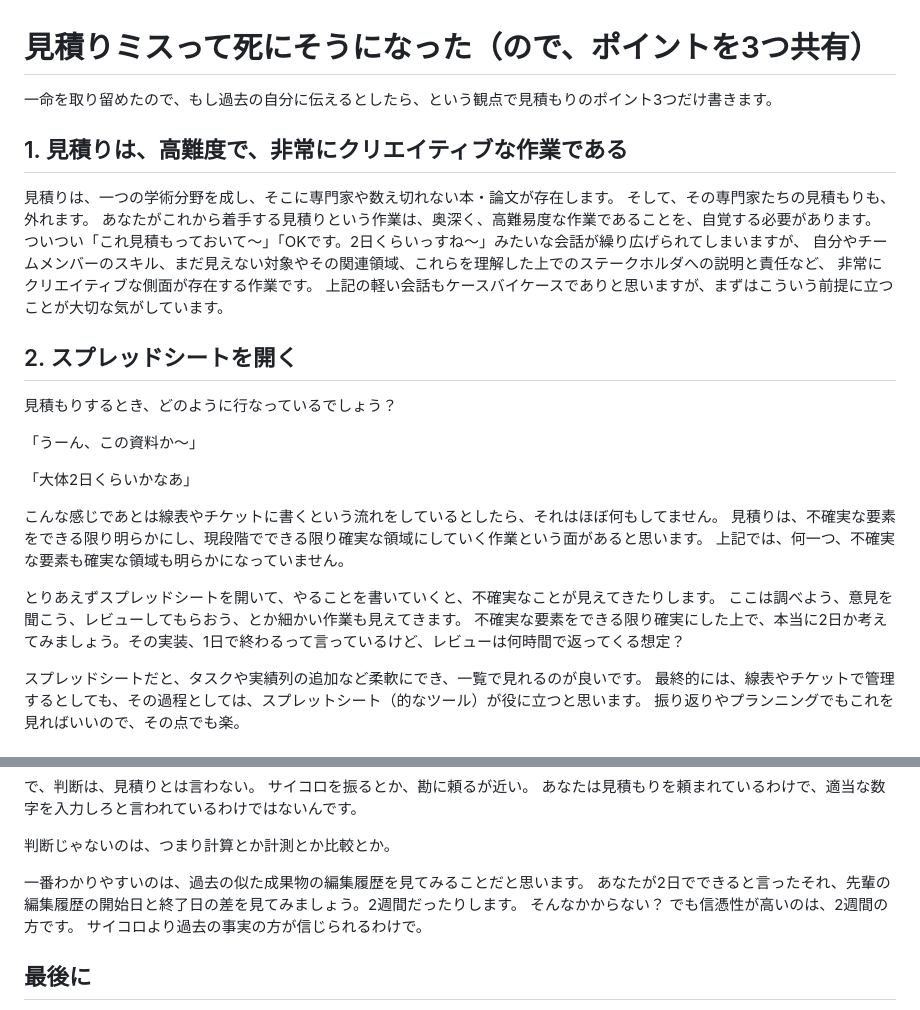
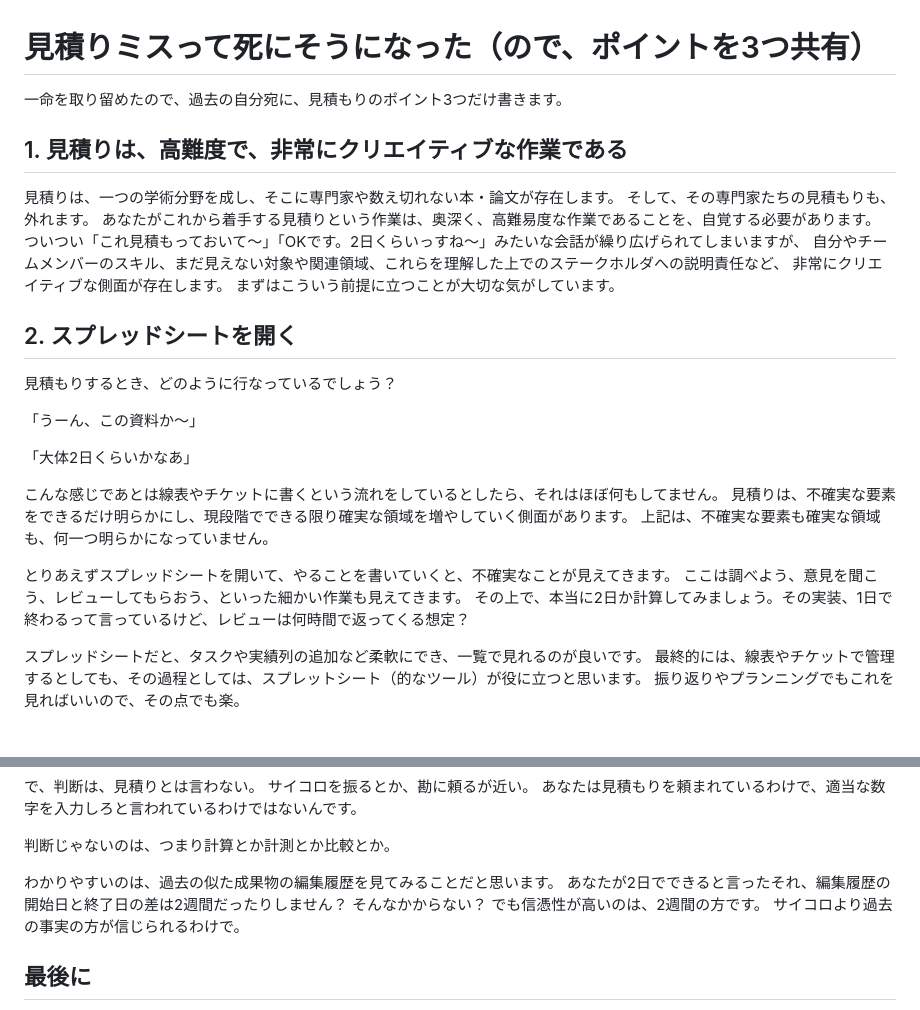
Before and after one commit to shirakurak/pipe, a Markdown page: 10_essay/見積りミスって死にそうになったので、ポイントを3つ共有.md, 2 parts joined by grey strips. Rendered like a GitHub page.

```diff
--- a/10_essay/見積りミスって死にそうになったので、ポイントを3つ共有.md
+++ b/10_essay/見積りミスって死にそうになったので、ポイントを3つ共有.md
@@ -1,6 +1,6 @@
 # 見積りミスって死にそうになった（ので、ポイントを3つ共有）
 
-一命を取り留めたので、もし過去の自分に伝えるとしたら、という観点で見積もりのポイント3つだけ書きます。
+一命を取り留めたので、過去の自分宛に、見積もりのポイント3つだけ書きます。
 
 ## 1. 見積りは、高難度で、非常にクリエイティブな作業である
 
@@ -8,9 +8,9 @@
 そして、その専門家たちの見積もりも、外れます。
 あなたがこれから着手する見積りという作業は、奥深く、高難易度な作業であることを、自覚する必要があります。
 ついつい「これ見積もっておいて〜」「OKです。2日くらいっすね〜」みたいな会話が繰り広げられてしまいますが、
-自分やチームメンバーのスキル、まだ見えない対象やその関連領域、これらを理解した上でのステークホルダへの説明と責任など、
-非常にクリエイティブな側面が存在する作業です。
-上記の軽い会話もケースバイケースでありと思いますが、まずはこういう前提に立つことが大切な気がしています。
+自分やチームメンバーのスキル、まだ見えない対象や関連領域、これらを理解した上でのステークホルダへの説明責任など、
+非常にクリエイティブな側面が存在します。
+まずはこういう前提に立つことが大切な気がしています。
 
 ## 2. スプレッドシートを開く
 
@@ -21,12 +21,12 @@
 「大体2日くらいかなあ」
 
 こんな感じであとは線表やチケットに書くという流れをしているとしたら、それはほぼ何もしてません。
-見積りは、不確実な要素をできる限り明らかにし、現段階でできる限り確実な領域にしていく作業という面があると思います。
-上記では、何一つ、不確実な要素も確実な領域も明らかになっていません。
+見積りは、不確実な要素をできるだけ明らかにし、現段階でできる限り確実な領域を増やしていく側面があります。
+上記は、不確実な要素も確実な領域も、何一つ明らかになっていません。
 
-とりあえずスプレッドシートを開いて、やることを書いていくと、不確実なことが見えてきたりします。
-ここは調べよう、意見を聞こう、レビューしてもらおう、とか細かい作業も見えてきます。
-不確実な要素をできる限り確実にした上で、本当に2日か考えてみましょう。その実装、1日で終わるって言っているけど、レビューは何時間で返ってくる想定？
+とりあえずスプレッドシートを開いて、やることを書いていくと、不確実なことが見えてきます。
+ここは調べよう、意見を聞こう、レビューしてもらおう、といった細かい作業も見えてきます。
+その上で、本当に2日か計算してみましょう。その実装、1日で終わるって言っているけど、レビューは何時間で返ってくる想定？
 
 スプレッドシートだと、タスクや実績列の追加など柔軟にでき、一覧で見れるのが良いです。
 最終的には、線表やチケットで管理するとしても、その過程としては、スプレットシート（的なツール）が役に立つと思います。
@@ -49,8 +49,8 @@
 
 判断じゃないのは、つまり計算とか計測とか比較とか。
 
-一番わかりやすいのは、過去の似た成果物の編集履歴を見てみることだと思います。
-あなたが2日でできると言ったそれ、先輩の編集履歴の開始日と終了日の差を見てみましょう。2週間だったりします。
+わかりやすいのは、過去の似た成果物の編集履歴を見てみることだと思います。
+あなたが2日でできると言ったそれ、編集履歴の開始日と終了日の差は2週間だったりしません？
 そんなかからない？
 でも信憑性が高いのは、2週間の方です。
 サイコロより過去の事実の方が信じられるわけで。
```
